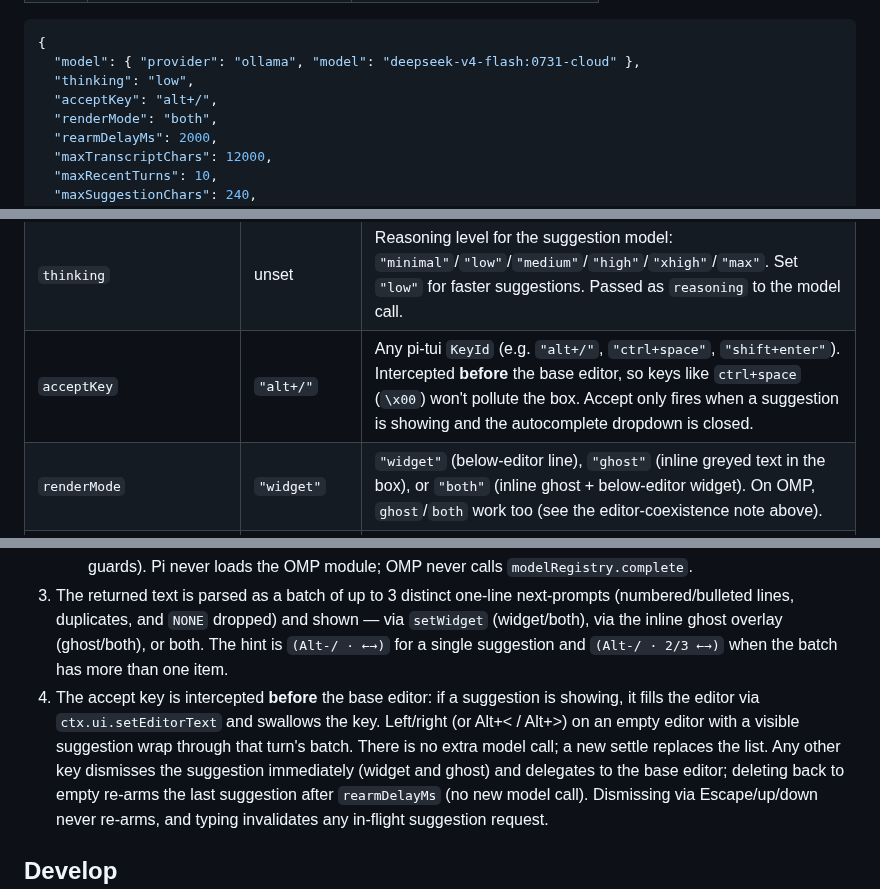
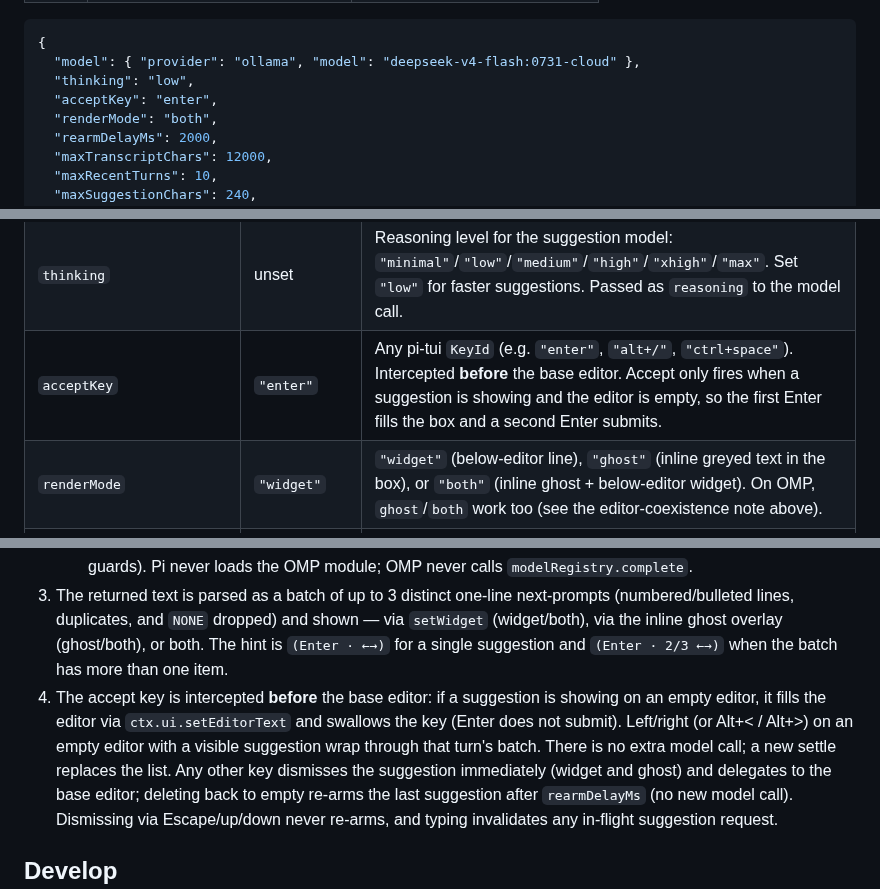
Before and after one commit to dnth/omp-autosuggest-reply, a Markdown page: README.md, 3 parts joined by grey strips. Drawn GitHub-style.

```diff
--- a/README.md
+++ b/README.md
@@ -145,7 +147,7 @@ comes from the host's `CONFIG_DIR_NAME`:
 {
   "model": { "provider": "ollama", "model": "deepseek-v4-flash:0731-cloud" },
   "thinking": "low",
-  "acceptKey": "alt+/",
+  "acceptKey": "enter",
   "renderMode": "both",
   "rearmDelayMs": 2000,
   "maxTranscriptChars": 12000,
@@ -159,7 +161,7 @@ comes from the host's `CONFIG_DIR_NAME`:
 | --- | --- | --- |
 | `model` | current model (`ctx.model`) | `{ provider, model }`. If the configured model isn't found, pi notifies once (`warning`) and falls back to the current model. |
 | `thinking` | unset | Reasoning level for the suggestion model: `"minimal"`/`"low"`/`"medium"`/`"high"`/`"xhigh"`/`"max"`. Set `"low"` for faster suggestions. Passed as `reasoning` to the model call. |
-| `acceptKey` | `"alt+/"` | Any pi-tui `KeyId` (e.g. `"alt+/"`, `"ctrl+space"`, `"shift+enter"`). Intercepted **before** the base editor, so keys like `ctrl+space` (`\x00`) won't pollute the box. Accept only fires when a suggestion is showing and the autocomplete dropdown is closed. |
+| `acceptKey` | `"enter"` | Any pi-tui `KeyId` (e.g. `"enter"`, `"alt+/"`, `"ctrl+space"`). Intercepted **before** the base editor. Accept only fires when a suggestion is showing and the editor is empty, so the first Enter fills the box and a second Enter submits. |
 | `renderMode` | `"widget"` | `"widget"` (below-editor line), `"ghost"` (inline greyed text in the box), or `"both"` (inline ghost + below-editor widget). On OMP, `ghost`/`both` work too (see the editor-coexistence note above). |
 | `rearmDelayMs` | `2000` | Delay (ms) before re-arming the last suggestion after the user deletes back to empty. No new model call. |
 | `systemPrompt` | built-in extractor | Config-file only (not prompted by `/next-prompt-config`). See `SYSTEM_PROMPT` in `next-prompt.ts`. |
@@ -274,11 +281,12 @@ one listener and re-installs the editor once.
 3. The returned text is parsed as a batch of up to 3 distinct one-line next-prompts
    (numbered/bulleted lines, duplicates, and `NONE` dropped) and shown — via `setWidget`
    (widget/both), via the inline ghost overlay (ghost/both), or both. The hint
-   is `(Alt-/ · ←→)` for a single suggestion and `(Alt-/ · 2/3 ←→)` when the batch has more than one item.
+   is `(Enter · ←→)` for a single suggestion and `(Enter · 2/3 ←→)` when the batch has more than one item.
 4. The accept key is intercepted **before** the base editor: if a suggestion is
-   showing, it fills the editor via `ctx.ui.setEditorText` and swallows the key.
-   Left/right (or Alt+< / Alt+>) on an empty editor with a visible suggestion wrap
-   through that turn's batch. There is no extra model call; a new settle replaces the list.
+   showing on an empty editor, it fills the editor via `ctx.ui.setEditorText`
+   and swallows the key (Enter does not submit). Left/right (or Alt+< / Alt+>)
+   on an empty editor with a visible suggestion wrap through that turn's batch.
+   There is no extra model call; a new settle replaces the list.
    Any other key
    dismisses the suggestion immediately
    (widget and ghost) and delegates to the base editor; deleting back to empty
```
Also changed, not shown: other parts of README.md (+24 -17 lines), TUI_SMOKE_TEST.md (+10 -10 lines), demo.gif, 2 other files.
